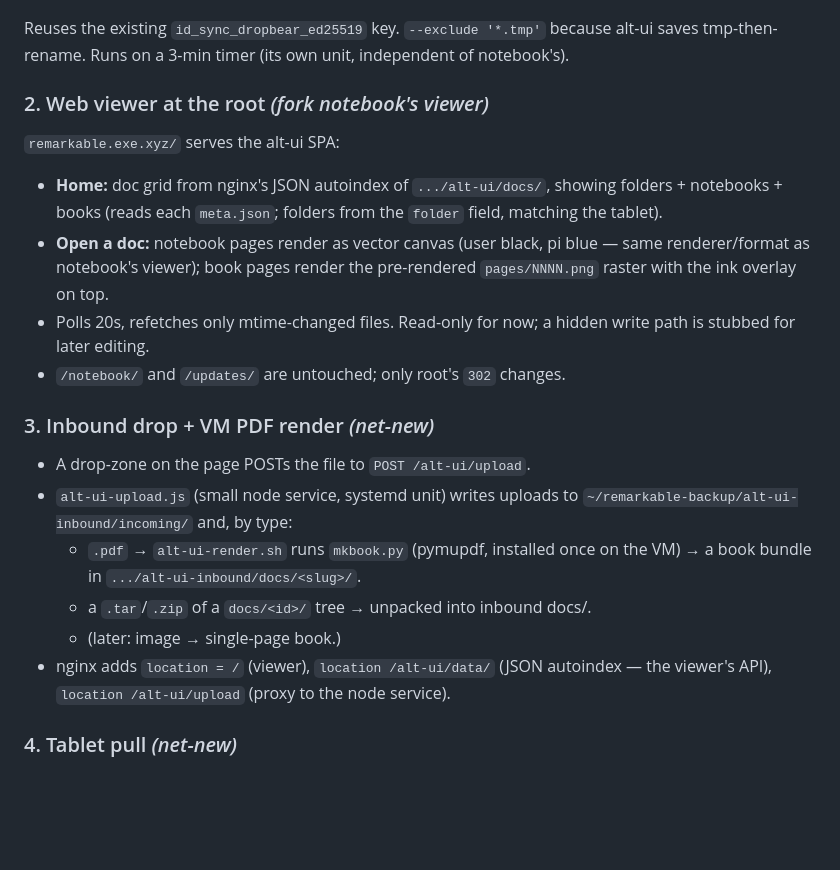
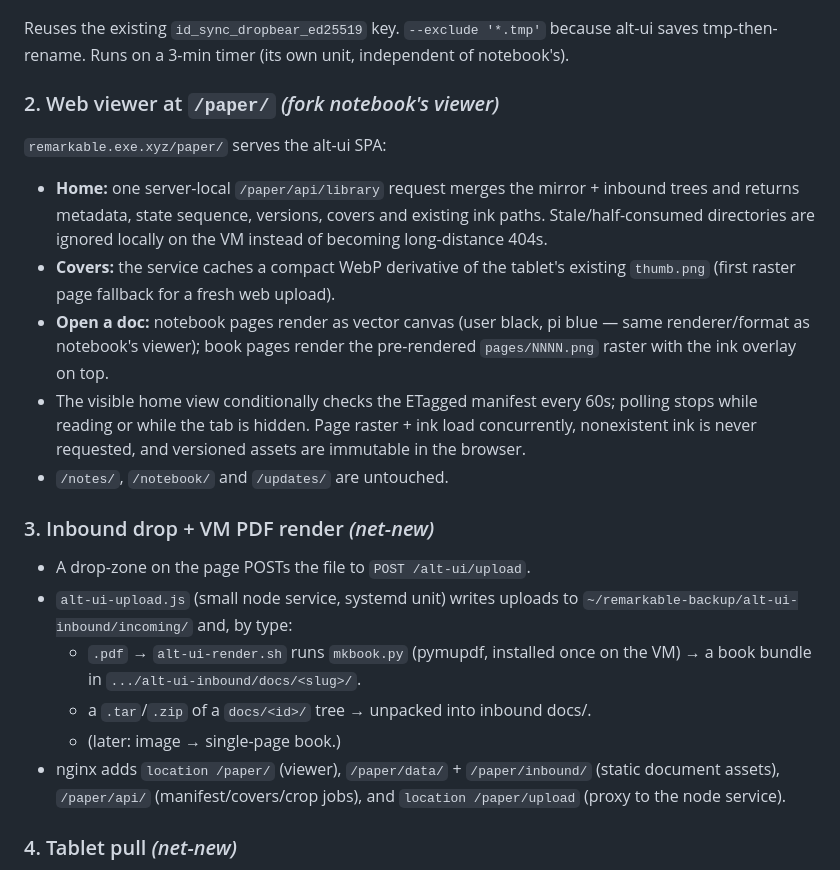
Before and after one commit to swairshah/Remarkable, a Markdown page: alt-ui/SYNC_PLAN.md, the part around the change. GitHub-like rendering; blank space fills up the shorter version.

```diff
--- a/alt-ui/SYNC_PLAN.md
+++ b/alt-ui/SYNC_PLAN.md
@@ -58,17 +58,22 @@ Reuses the existing `id_sync_dropbear_ed25519` key. `--exclude '*.tmp'`
 because alt-ui saves tmp-then-rename. Runs on a 3-min timer (its own unit,
 independent of notebook's).
 
-### 2. Web viewer at the root  *(fork notebook's viewer)*
-`remarkable.exe.xyz/` serves the alt-ui SPA:
-- **Home:** doc grid from nginx's JSON autoindex of `.../alt-ui/docs/`,
-  showing folders + notebooks + books (reads each `meta.json`; folders
-  from the `folder` field, matching the tablet).
+### 2. Web viewer at `/paper/`  *(fork notebook's viewer)*
+`remarkable.exe.xyz/paper/` serves the alt-ui SPA:
+- **Home:** one server-local `/paper/api/library` request merges the mirror +
+  inbound trees and returns metadata, state sequence, versions, covers and
+  existing ink paths. Stale/half-consumed directories are ignored locally on
+  the VM instead of becoming long-distance 404s.
+- **Covers:** the service caches a compact WebP derivative of the tablet's
+  existing `thumb.png` (first raster page fallback for a fresh web upload).
 - **Open a doc:** notebook pages render as vector canvas (user black, pi
   blue — same renderer/format as notebook's viewer); book pages render
   the pre-rendered `pages/NNNN.png` raster with the ink overlay on top.
-- Polls 20s, refetches only mtime-changed files. Read-only for now; a
-  hidden write path is stubbed for later editing.
-- `/notebook/` and `/updates/` are untouched; only root's `302` changes.
+- The visible home view conditionally checks the ETagged manifest every 60s;
+  polling stops while reading or while the tab is hidden. Page raster + ink
+  load concurrently, nonexistent ink is never requested, and versioned assets
+  are immutable in the browser.
+- `/notes/`, `/notebook/` and `/updates/` are untouched.
 
 ### 3. Inbound drop + VM PDF render  *(net-new)*
 - A drop-zone on the page POSTs the file to `POST /alt-ui/upload`.
@@ -78,8 +83,9 @@ independent of notebook's).
     on the VM) → a book bundle in `.../alt-ui-inbound/docs/<slug>/`.
   - a `.tar`/`.zip` of a `docs/<id>/` tree → unpacked into inbound docs/.
   - (later: image → single-page book.)
-- nginx adds `location = /` (viewer), `location /alt-ui/data/`
-  (JSON autoindex — the viewer's API), `location /alt-ui/upload`
+- nginx adds `location /paper/` (viewer), `/paper/data/` + `/paper/inbound/`
+  (static document assets), `/paper/api/` (manifest/covers/crop jobs), and
+  `location /paper/upload`
   (proxy to the node service).
 
 ### 4. Tablet pull  *(net-new)*
```
Also changed, not shown: alt-ui/README.md (+15 -0 lines), sync/README.md (+2 -0 lines).
